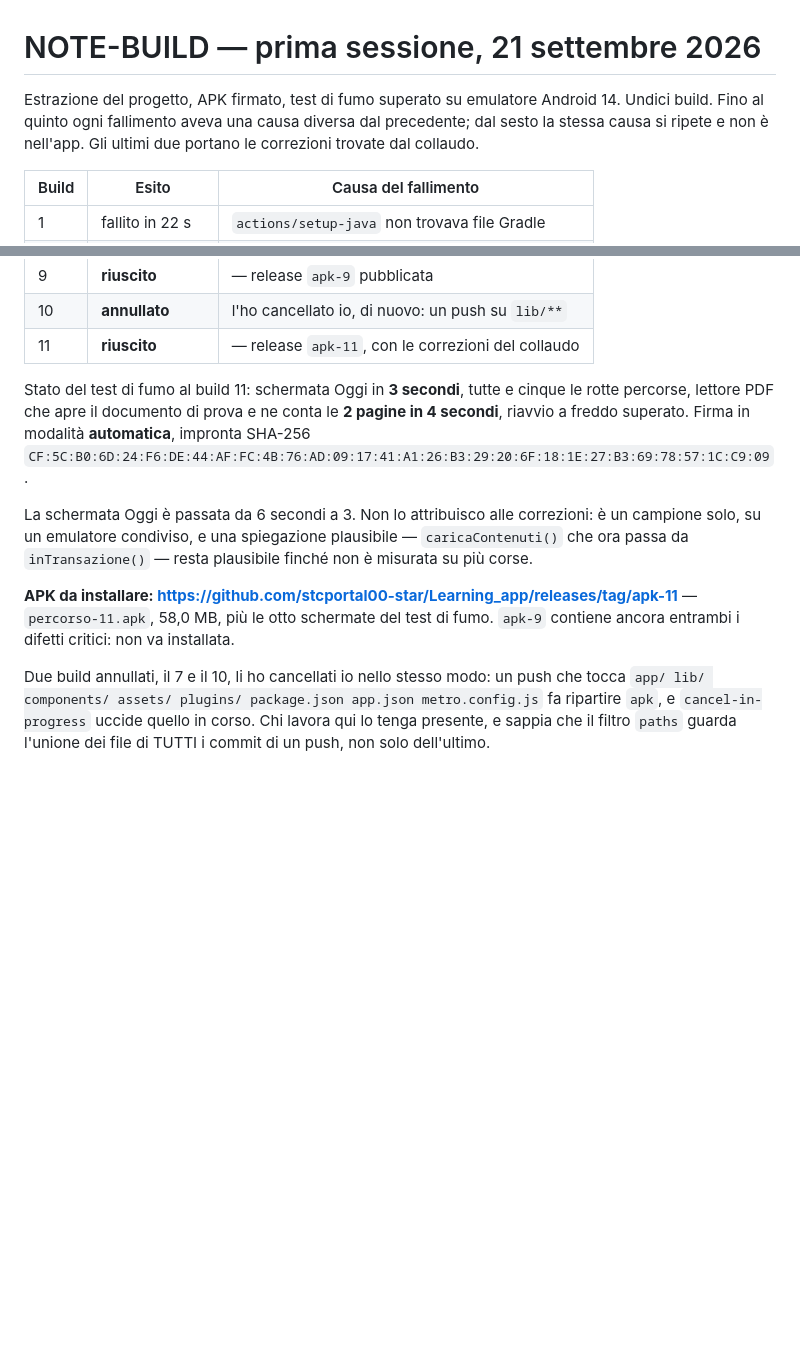
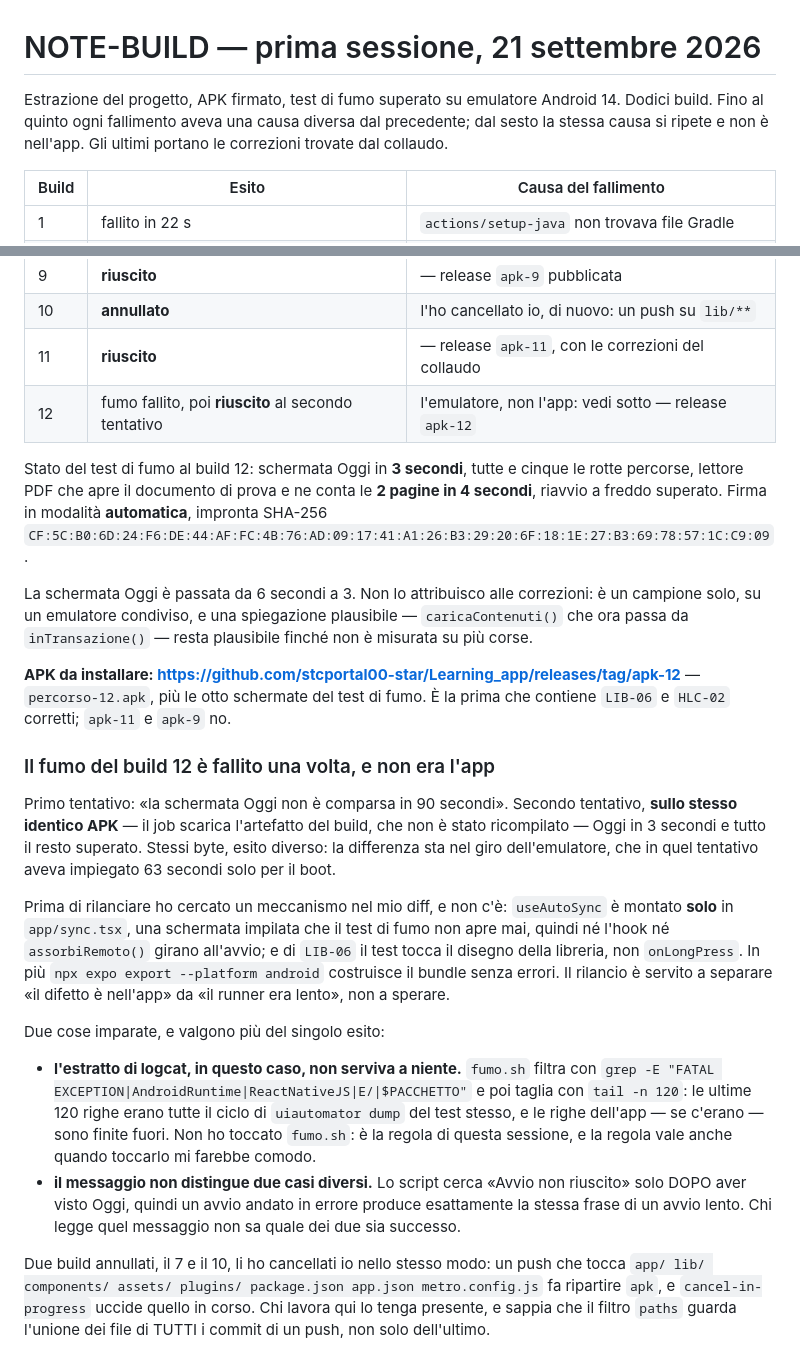
Before and after one commit to stcportal00-star/Learning_app, a Markdown page: NOTE-BUILD.md, 2 parts joined by grey strips. GitHub-like rendering; blank space fills up the shorter version.

Commit message:
NOTE-BUILD: il build 12 e il fumo fallito che non era dell'app
Primo tentativo rosso («Oggi non è comparsa in 90 secondi»), secondo
tentativo verde sullo STESSO APK — il job riscarica l'artefatto, non
ricompila. Stessi byte, esito diverso: è il giro dell'emulatore, che in
quel tentativo aveva impiegato 63 secondi solo per il boot.

Scrivo anche cosa ho controllato prima di rilanciare, perché «era una
flakiness» detto senza controlli non vale niente: useAutoSync è montato
solo in app/sync.tsx, che il fumo non apre mai, quindi HLC-02 non può
entrarci; LIB-06 tocca onLongPress, che il fumo non preme; e il bundle si
costruisce senza errori.

E due cose sul test, dette senza toccarlo: l'estratto di logcat in questo
caso non conteneva una sola riga dell'app (il grep prende anche
AndroidRuntime, e le ultime 120 righe erano il ciclo di uiautomator del
test stesso), e il messaggio di fallimento non distingue un avvio lento da
un avvio andato in errore.

Co-Authored-By: Claude Opus 5 <noreply@anthropic.com>
Claude-Session: https://claude.ai/code/session_01Gm7cXfQ4RiKt9XqLk3X1ap

```diff
--- a/NOTE-BUILD.md
+++ b/NOTE-BUILD.md
@@ -1,9 +1,9 @@
 # NOTE-BUILD — prima sessione, 21 settembre 2026
 
 Estrazione del progetto, APK firmato, test di fumo superato su emulatore
-Android 14. Undici build. Fino al quinto ogni fallimento aveva una causa
+Android 14. Dodici build. Fino al quinto ogni fallimento aveva una causa
 diversa dal precedente; dal sesto la stessa causa si ripete e non è nell'app.
-Gli ultimi due portano le correzioni trovate dal collaudo.
+Gli ultimi portano le correzioni trovate dal collaudo.
 
 | Build | Esito | Causa del fallimento |
 |---|---|---|
@@ -18,8 +18,9 @@ Gli ultimi due portano le correzioni trovate dal collaudo.
 | 9 | **riuscito** | — release `apk-9` pubblicata |
 | 10 | **annullato** | l'ho cancellato io, di nuovo: un push su `lib/**` |
 | 11 | **riuscito** | — release `apk-11`, con le correzioni del collaudo |
+| 12 | fumo fallito, poi **riuscito** al secondo tentativo | l'emulatore, non l'app: vedi sotto — release `apk-12` |
 
-Stato del test di fumo al build 11: schermata Oggi in **3 secondi**, tutte e
+Stato del test di fumo al build 12: schermata Oggi in **3 secondi**, tutte e
 cinque le rotte percorse, lettore PDF che apre il documento di prova e ne conta
 le **2 pagine in 4 secondi**, riavvio a freddo superato. Firma in modalità
 **automatica**, impronta SHA-256
@@ -30,9 +31,39 @@ correzioni: è un campione solo, su un emulatore condiviso, e una spiegazione
 plausibile — `caricaContenuti()` che ora passa da `inTransazione()` — resta
 plausibile finché non è misurata su più corse.
 
-**APK da installare: <https://github.com/stcportal00-star/Learning_app/releases/tag/apk-11>**
-— `percorso-11.apk`, 58,0 MB, più le otto schermate del test di fumo.
-`apk-9` contiene ancora entrambi i difetti critici: non va installata.
+**APK da installare: <https://github.com/stcportal00-star/Learning_app/releases/tag/apk-12>**
+— `percorso-12.apk`, più le otto schermate del test di fumo. È la prima che
+contiene `LIB-06` e `HLC-02` corretti; `apk-11` e `apk-9` no.
+
+### Il fumo del build 12 è fallito una volta, e non era l'app
+
+Primo tentativo: «la schermata Oggi non è comparsa in 90 secondi». Secondo
+tentativo, **sullo stesso identico APK** — il job scarica l'artefatto del
+build, che non è stato ricompilato — Oggi in 3 secondi e tutto il resto
+superato. Stessi byte, esito diverso: la differenza sta nel giro
+dell'emulatore, che in quel tentativo aveva impiegato 63 secondi solo per il
+boot.
+
+Prima di rilanciare ho cercato un meccanismo nel mio diff, e non c'è:
+`useAutoSync` è montato **solo** in `app/sync.tsx`, una schermata impilata che
+il test di fumo non apre mai, quindi né l'hook né `assorbiRemoto()` girano
+all'avvio; e di `LIB-06` il test tocca il disegno della libreria, non
+`onLongPress`. In più `npx expo export --platform android` costruisce il
+bundle senza errori. Il rilancio è servito a separare «il difetto è nell'app»
+da «il runner era lento», non a sperare.
+
+Due cose imparate, e valgono più del singolo esito:
+
+- **l'estratto di logcat, in questo caso, non serviva a niente.** `fumo.sh`
+  filtra con `grep -E "FATAL EXCEPTION|AndroidRuntime|ReactNativeJS|E/|$PACCHETTO"`
+  e poi taglia con `tail -n 120`: le ultime 120 righe erano tutte il ciclo di
+  `uiautomator dump` del test stesso, e le righe dell'app — se c'erano — sono
+  finite fuori. Non ho toccato `fumo.sh`: è la regola di questa sessione, e la
+  regola vale anche quando toccarlo mi farebbe comodo.
+- **il messaggio non distingue due casi diversi.** Lo script cerca «Avvio non
+  riuscito» solo DOPO aver visto Oggi, quindi un avvio andato in errore
+  produce esattamente la stessa frase di un avvio lento. Chi legge quel
+  messaggio non sa quale dei due sia successo.
 
 Due build annullati, il 7 e il 10, li ho cancellati io nello stesso modo: un
 push che tocca `app/ lib/ components/ assets/ plugins/ package.json app.json
```
